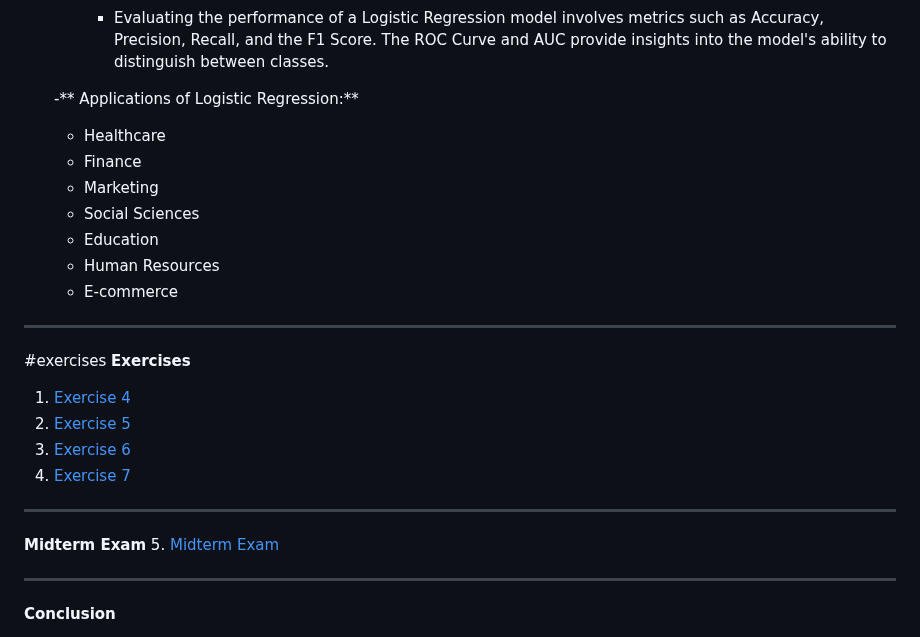
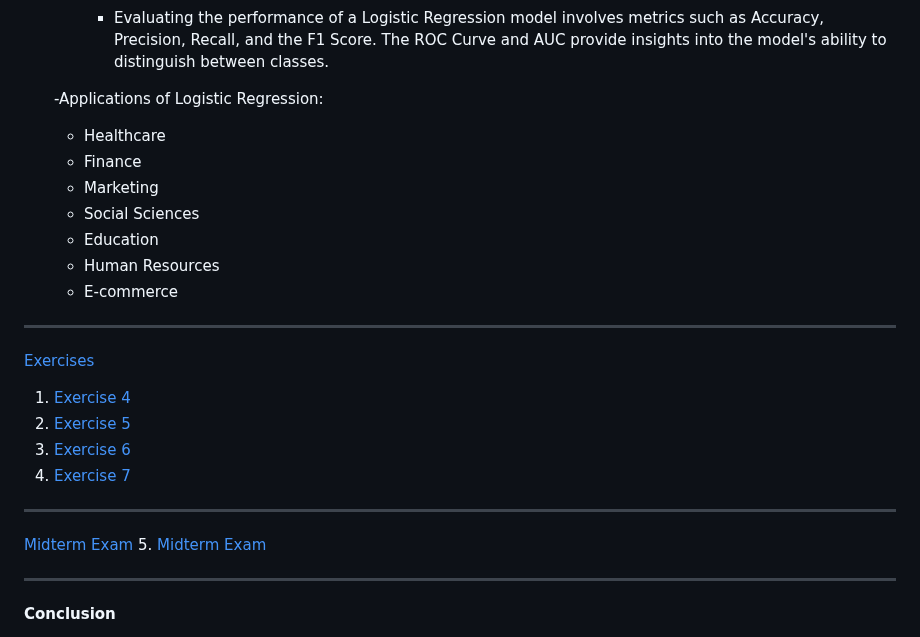
Before and after one commit to rozumary/Introduction-to-Intelligent-System, a Markdown page: README.md, the part around one of its changes. Rendered like a GitHub page.

```diff
--- a/README.md
+++ b/README.md
@@ -87,7 +87,7 @@ Welcome to my own portfolio. Here are the compilations of the lectures, activiti
     - **Model Evaluation Metrics:**
       - Evaluating the performance of a Logistic Regression model involves metrics such as Accuracy, Precision, Recall, and the F1 Score. The ROC Curve and AUC provide insights into the model's ability to distinguish between classes.
 
-    -** Applications of Logistic Regression:**
+    -Applications of Logistic Regression:
       - Healthcare
       - Finance
       - Marketing
@@ -97,8 +97,8 @@ Welcome to my own portfolio. Here are the compilations of the lectures, activiti
       - E-commerce
 
 ---
-#exercises
- **Exercises**
+
+ [Exercises](#exercises)
 1. <a href  = "2A_MONTESA_EXER4.ipynb">Exercise 4</a>
 2. <a href  = "2A_MONTESA_EXER5.ipynb">Exercise 5</a>
 3. <a href  = "2A_MONTESA_EXER6.ipynb">Exercise 6</a>
@@ -106,7 +106,7 @@ Welcome to my own portfolio. Here are the compilations of the lectures, activiti
 
 ---
 
- **Midterm Exam**
+[Midterm Exam](#midterm-exam)
 5. <a href  = "2A_MONTESA_MIDTERM.ipynb">Midterm Exam</a>
 
 ---
```
Also changed, not shown: other parts of README.md (+3 -3 lines).
